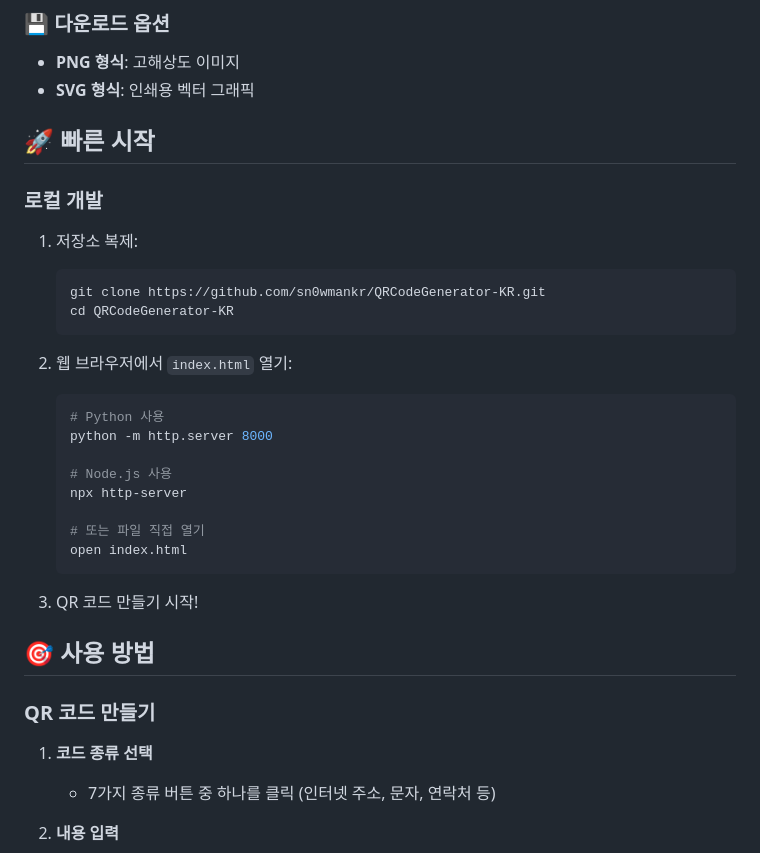
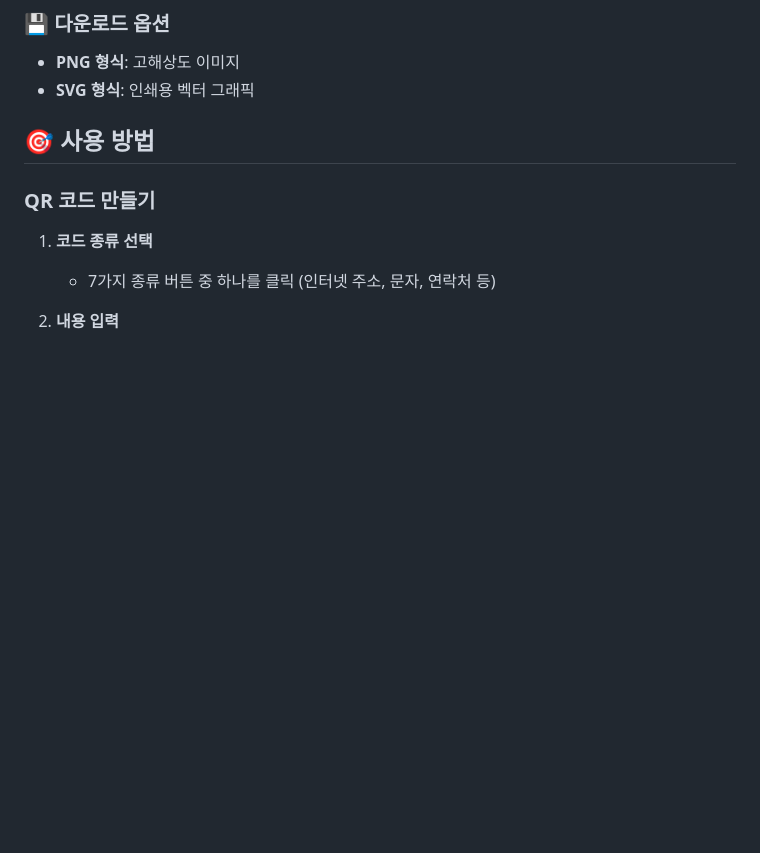
Before and after one commit to XIU-kr/Quon, a Markdown page: README.md, the part around the change. GitHub-like rendering; blank space fills up the shorter version.

Commit message:
Remove quick start instructions from README
Removed quick start section for local development from README.

````diff
--- a/README.md
+++ b/README.md
@@ -30,29 +30,6 @@
 ### 💾 다운로드 옵션
 - **PNG 형식**: 고해상도 이미지
 - **SVG 형식**: 인쇄용 벡터 그래픽
-
-## 🚀 빠른 시작
-
-### 로컬 개발
-1. 저장소 복제:
-   ```bash
-   git clone https://github.com/sn0wmankr/QRCodeGenerator-KR.git
-   cd QRCodeGenerator-KR
-   ```
-
-2. 웹 브라우저에서 `index.html` 열기:
-   ```bash
-   # Python 사용
-   python -m http.server 8000
-
-   # Node.js 사용
-   npx http-server
-
-   # 또는 파일 직접 열기
-   open index.html
-   ```
-
-3. QR 코드 만들기 시작!
 
 ## 🎯 사용 방법
 
````
